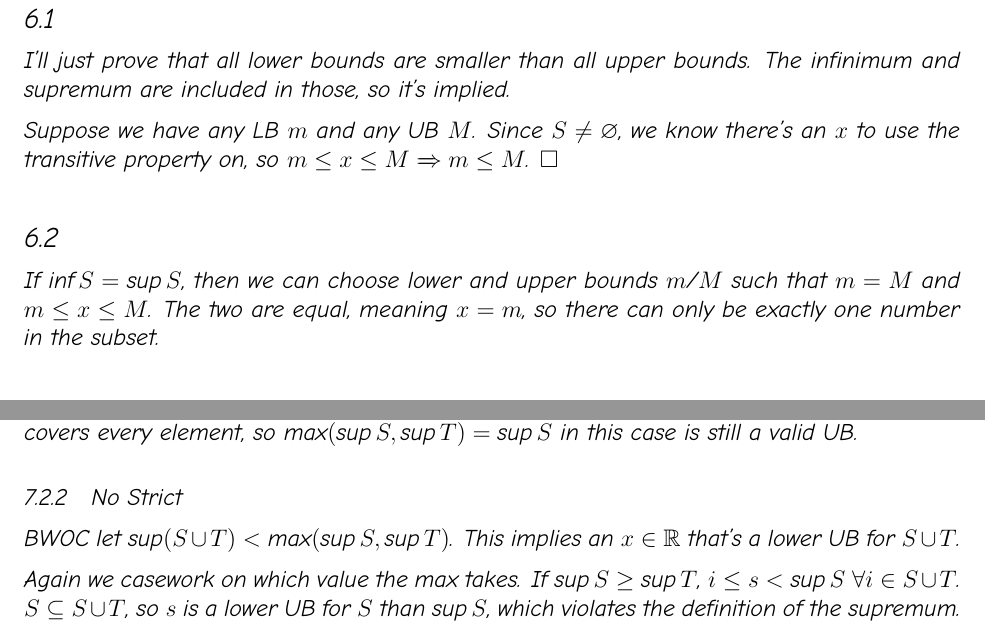
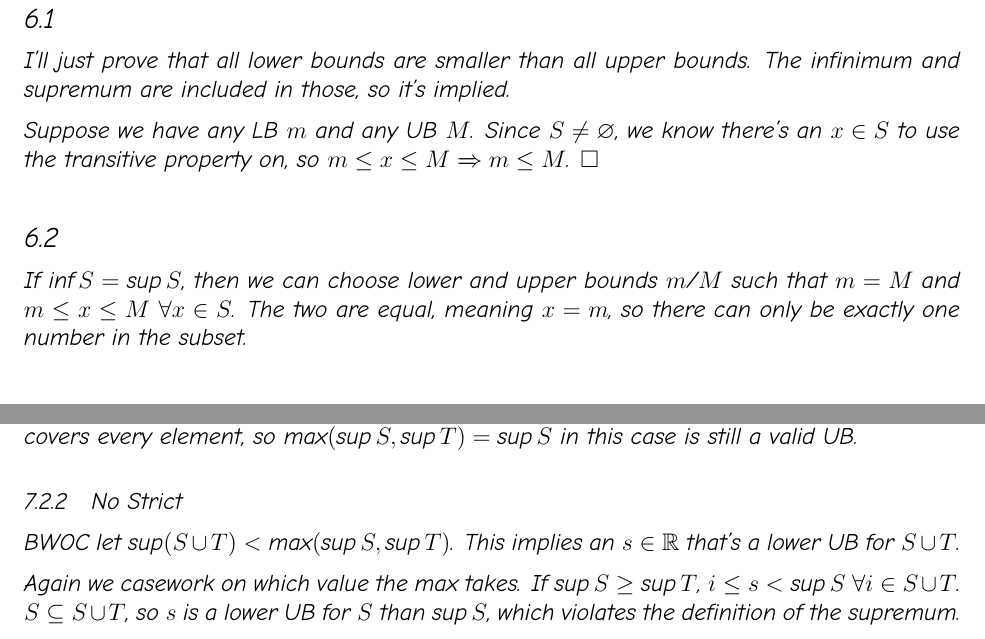
Before and after one commit to SansPapyrus683/tex-assignments, a LaTeX problem sheet (math131ah/hw2.tex): two parts of pages 12 and 13 of 14, joined at a grey line, cut so that both start at the same text. Compiled offline with XeLaTeX.

Commit message:
stuid hw 2 corrections

```diff
--- a/math131ah/hw2.tex
+++ b/math131ah/hw2.tex
@@ -474,13 +474,13 @@ I'll just prove that all lower bounds are smaller than all upper bounds.
 The infinimum and supremum are included in those, so it's implied.
 
 Suppose we have any LB $m$ and any UB $M$.
-Since $S \ne \varnothing$, we know there's an $x$ to use the transitive property on,
+Since $S \ne \varnothing$, we know there's an $x \in S$ to use the transitive property on,
 so $m \le x \le M \ra\ m \le M$. $\square$
 
 \subsection{}
 
 If $\inf S = \sup S$, then we can choose lower and upper bounds $m$/$M$
-such that $m=M$ and $m \le x \le M$.
+such that $m=M$ and $m \le x \le M\ \forall x \in S$.
 The two are equal, meaning $x=m$, so there can only be exactly one number
 in the subset.
 
@@ -523,7 +523,7 @@ Again, this covers every element, so $\max(\sup S, \sup T)=\sup S$ in this case
 \subsubsection{No Strict}
 
 BWOC let $\sup(S \cup T) < \max(\sup S, \sup T)$.
-This implies an $x \in \mathbb{R}$ that's a lower UB for $S \cup T$.
+This implies an $s \in \mathbb{R}$ that's a lower UB for $S \cup T$.
 
 Again we casework on which value the max takes.
 If $\sup S \ge \sup T$, $i \le s < \sup S\ \forall i \in S \cup T$.
```
